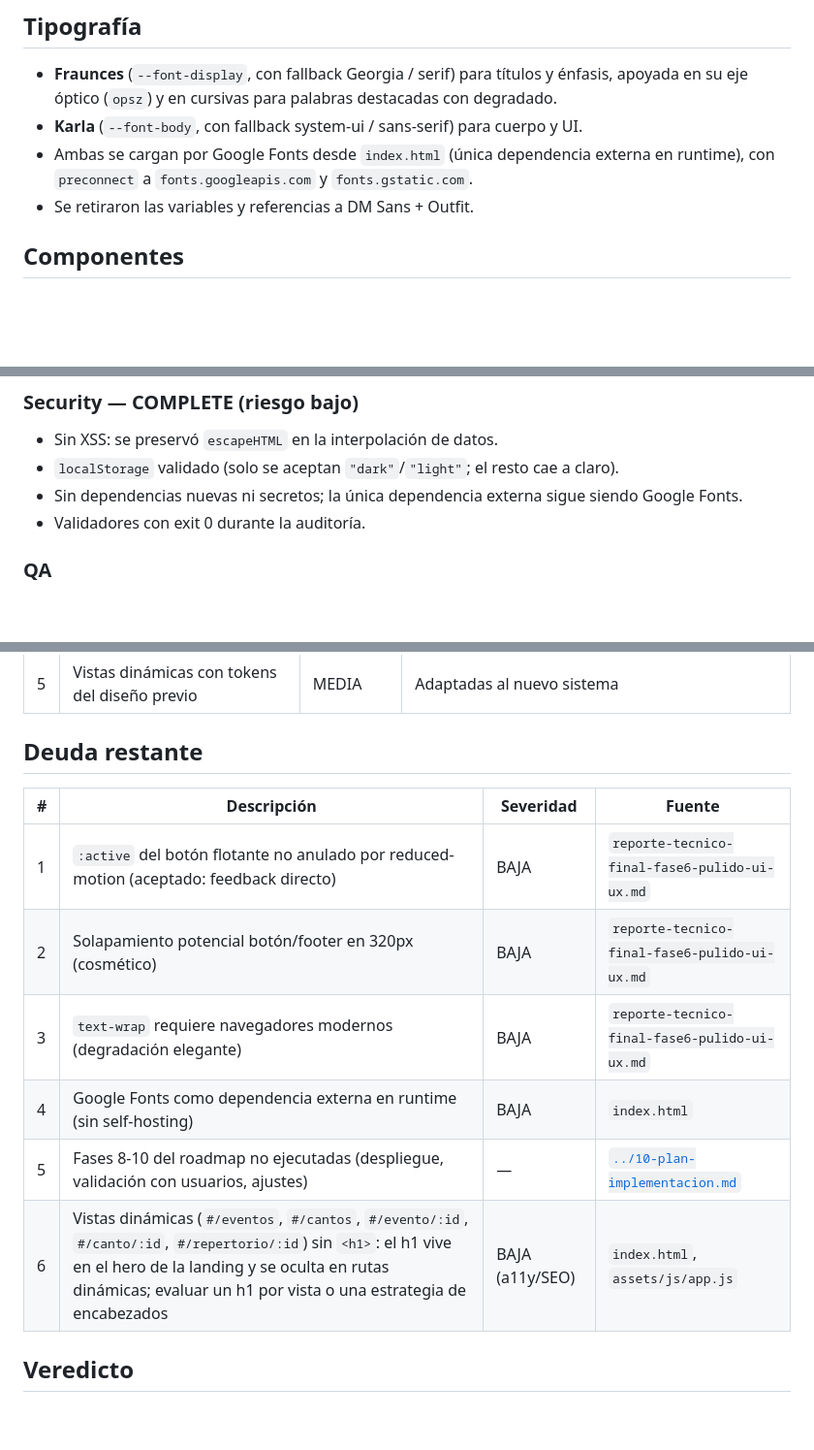
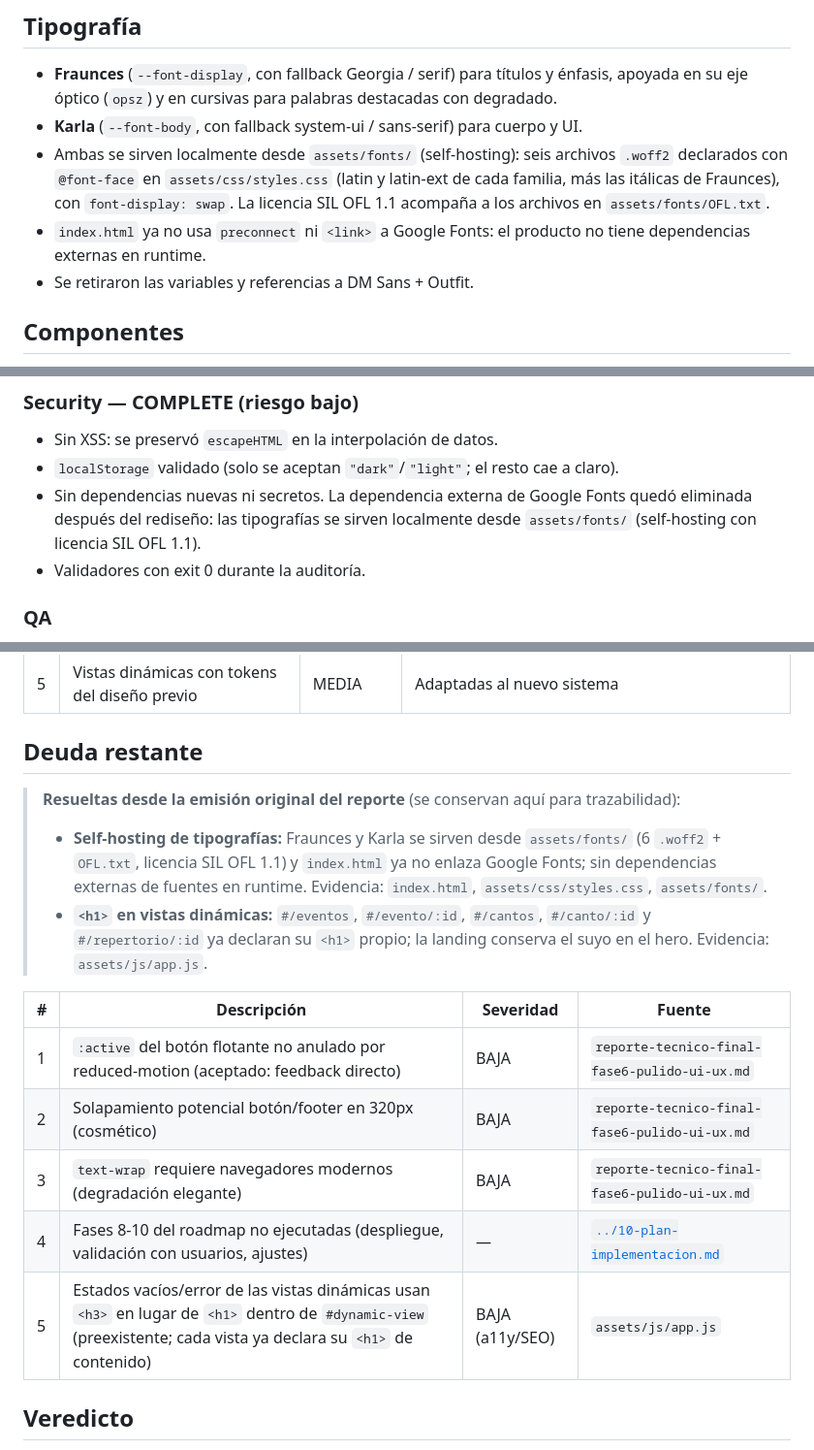
Before and after one commit to SpecialSKG/ministerio-renacer, a Markdown page: docs/reports/reporte-tecnico-final-rediseno-identidad.md, 3 parts joined by grey strips. Shown at 97% size. Drawn GitHub-style; blank space fills up the shorter version.

```diff
--- a/docs/reports/reporte-tecnico-final-rediseno-identidad.md
+++ b/docs/reports/reporte-tecnico-final-rediseno-identidad.md
@@ -75,8 +75,13 @@ El tema se define con tokens CSS en `assets/css/styles.css`:
   énfasis, apoyada en su eje óptico (`opsz`) y en cursivas para palabras destacadas
   con degradado.
 - **Karla** (`--font-body`, con fallback system-ui / sans-serif) para cuerpo y UI.
-- Ambas se cargan por Google Fonts desde `index.html` (única dependencia externa en
-  runtime), con `preconnect` a `fonts.googleapis.com` y `fonts.gstatic.com`.
+- Ambas se sirven localmente desde `assets/fonts/` (self-hosting): seis archivos
+  `.woff2` declarados con `@font-face` en `assets/css/styles.css` (latin y
+  latin-ext de cada familia, más las itálicas de Fraunces), con
+  `font-display: swap`. La licencia SIL OFL 1.1 acompaña a los archivos en
+  `assets/fonts/OFL.txt`.
+- `index.html` ya no usa `preconnect` ni `<link>` a Google Fonts: el producto no
+  tiene dependencias externas en runtime.
 - Se retiraron las variables y referencias a DM Sans + Outfit.
 
 ## Componentes
@@ -155,8 +160,9 @@ contiene enlaces a prototipos; esto no afecta rutas, datos ni estilos activos.
 
 - Sin XSS: se preservó `escapeHTML` en la interpolación de datos.
 - `localStorage` validado (solo se aceptan `"dark"`/`"light"`; el resto cae a claro).
-- Sin dependencias nuevas ni secretos; la única dependencia externa sigue siendo
-  Google Fonts.
+- Sin dependencias nuevas ni secretos. La dependencia externa de Google Fonts
+  quedó eliminada después del rediseño: las tipografías se sirven localmente
+  desde `assets/fonts/` (self-hosting con licencia SIL OFL 1.1).
 - Validadores con exit 0 durante la auditoría.
 
 ### QA
@@ -194,14 +200,23 @@ contiene enlaces a prototipos; esto no afecta rutas, datos ni estilos activos.
 
 ## Deuda restante
 
+> **Resueltas desde la emisión original del reporte** (se conservan aquí para
+> trazabilidad):
+> - **Self-hosting de tipografías:** Fraunces y Karla se sirven desde
+>   `assets/fonts/` (6 `.woff2` + `OFL.txt`, licencia SIL OFL 1.1) y `index.html`
+>   ya no enlaza Google Fonts; sin dependencias externas de fuentes en runtime.
+>   Evidencia: `index.html`, `assets/css/styles.css`, `assets/fonts/`.
+> - **`<h1>` en vistas dinámicas:** `#/eventos`, `#/evento/:id`, `#/cantos`,
+>   `#/canto/:id` y `#/repertorio/:id` ya declaran su `<h1>` propio; la landing
+>   conserva el suyo en el hero. Evidencia: `assets/js/app.js`.
+
 | # | Descripción | Severidad | Fuente |
 |---|-------------|-----------|--------|
 | 1 | `:active` del botón flotante no anulado por reduced-motion (aceptado: feedback directo) | BAJA | `reporte-tecnico-final-fase6-pulido-ui-ux.md` |
 | 2 | Solapamiento potencial botón/footer en 320px (cosmético) | BAJA | `reporte-tecnico-final-fase6-pulido-ui-ux.md` |
 | 3 | `text-wrap` requiere navegadores modernos (degradación elegante) | BAJA | `reporte-tecnico-final-fase6-pulido-ui-ux.md` |
-| 4 | Google Fonts como dependencia externa en runtime (sin self-hosting) | BAJA | `index.html` |
-| 5 | Fases 8-10 del roadmap no ejecutadas (despliegue, validación con usuarios, ajustes) | — | [`../10-plan-implementacion.md`](../10-plan-implementacion.md) |
-| 6 | Vistas dinámicas (`#/eventos`, `#/cantos`, `#/evento/:id`, `#/canto/:id`, `#/repertorio/:id`) sin `<h1>`: el h1 vive en el hero de la landing y se oculta en rutas dinámicas; evaluar un h1 por vista o una estrategia de encabezados | BAJA (a11y/SEO) | `index.html`, `assets/js/app.js` |
+| 4 | Fases 8-10 del roadmap no ejecutadas (despliegue, validación con usuarios, ajustes) | — | [`../10-plan-implementacion.md`](../10-plan-implementacion.md) |
+| 5 | Estados vacíos/error de las vistas dinámicas usan `<h3>` en lugar de `<h1>` dentro de `#dynamic-view` (preexistente; cada vista ya declara su `<h1>` de contenido) | BAJA (a11y/SEO) | `assets/js/app.js` |
 
 ## Veredicto
 
```
Also changed, not shown: .opencode/instructions/project-profile.md (+12 -5 lines), README.md (+19 -7 lines).
